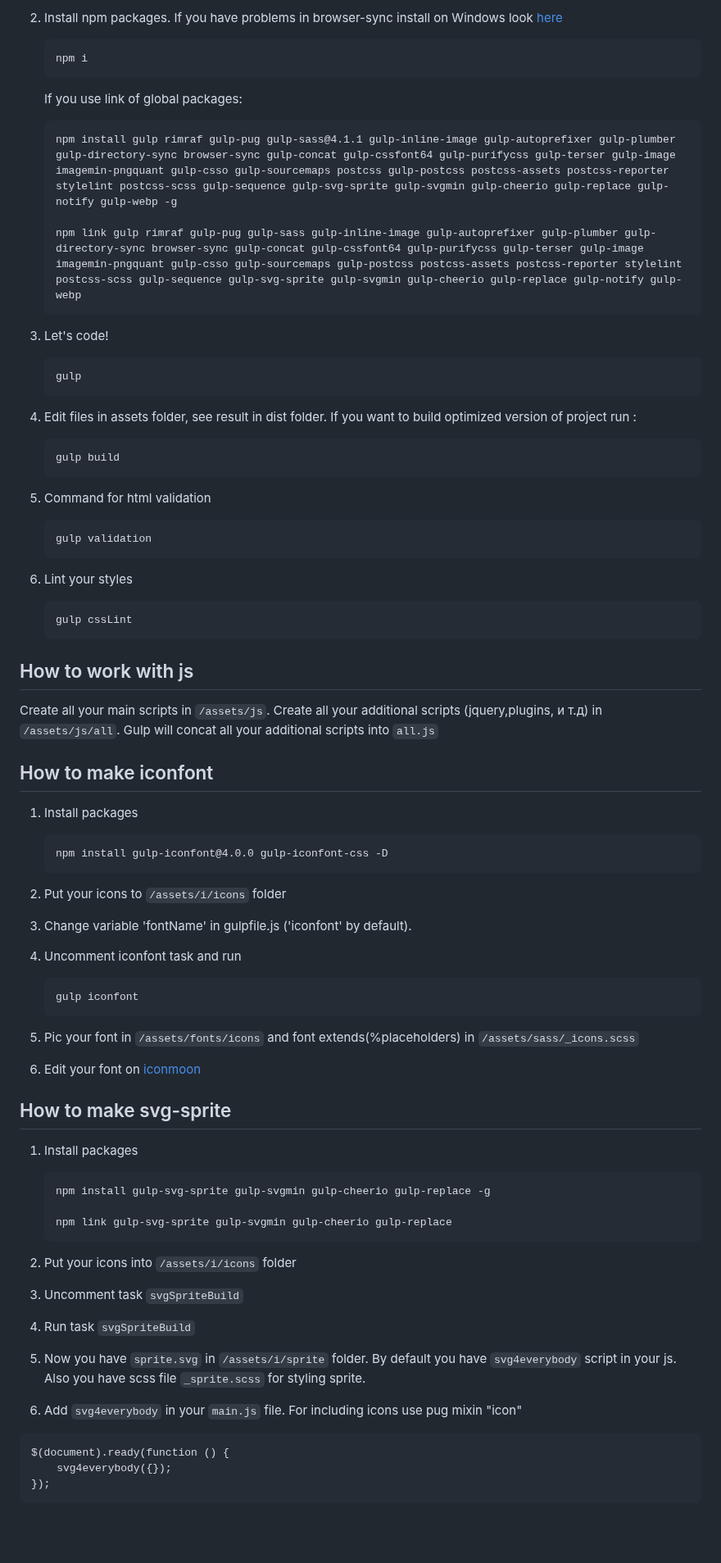
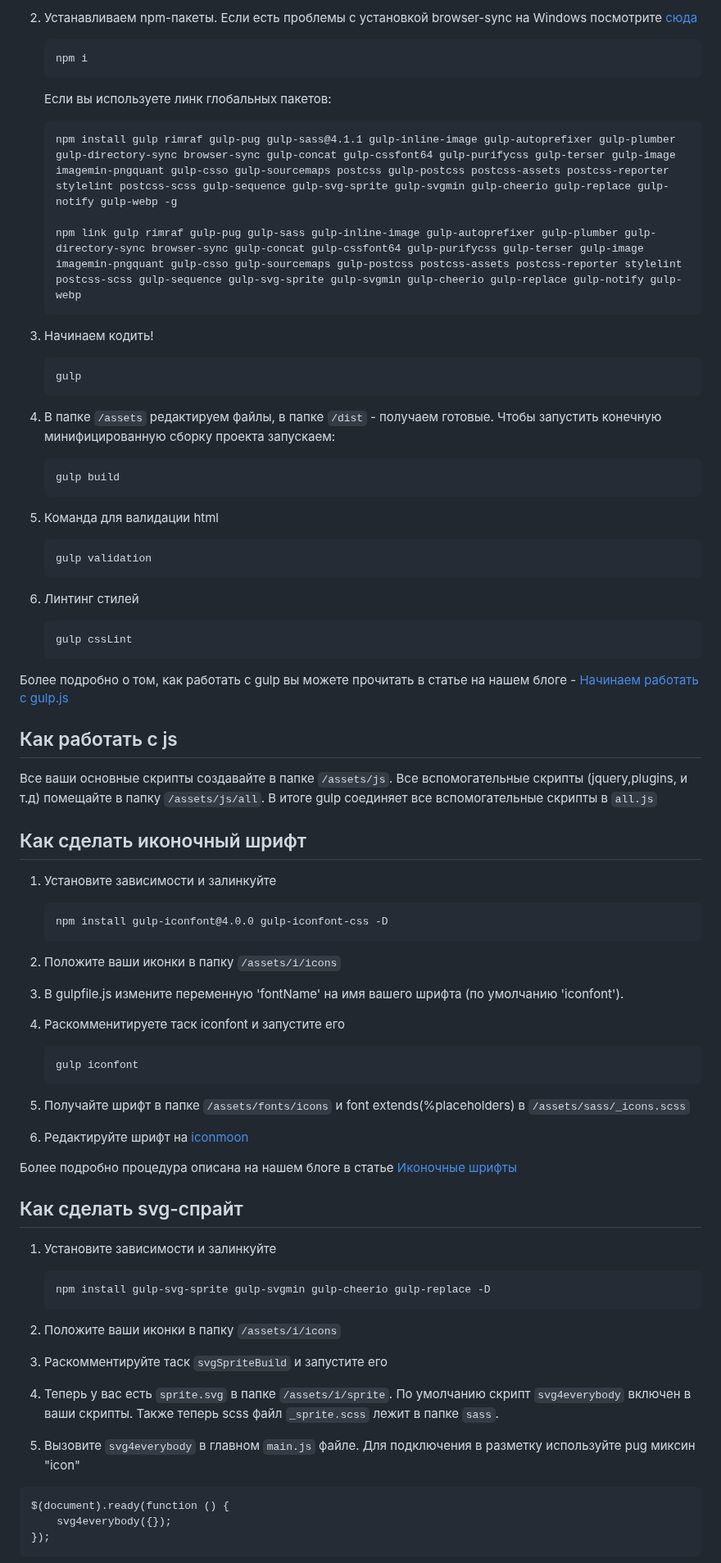
Before and after one commit to KotoFeelGood72/arkada-origin, a Markdown page: README.md, the part around one of its changes. Shown at 82% size. GitHub-like rendering; blank space fills up the shorter version.

Commit message:
Старт проекта

````diff
--- a/README.md
+++ b/README.md
@@ -6,62 +6,64 @@
 
-2.  Install npm packages. If you have problems in browser-sync install on Windows look [here](http://www.browsersync.io/docs/#windows-users)
+2.  Устанавливаем npm-пакеты. Если есть проблемы с установкой browser-sync на Windows посмотрите [сюда](http://www.browsersync.io/docs/#windows-users)
 
         npm i
 
-    If you use link of global packages:
+    Если вы используете линк глобальных пакетов:
 
         npm install gulp rimraf gulp-pug gulp-sass@4.1.1 gulp-inline-image gulp-autoprefixer gulp-plumber gulp-directory-sync browser-sync gulp-concat gulp-cssfont64 gulp-purifycss gulp-terser gulp-image imagemin-pngquant gulp-csso gulp-sourcemaps postcss gulp-postcss postcss-assets postcss-reporter stylelint postcss-scss gulp-sequence gulp-svg-sprite gulp-svgmin gulp-cheerio gulp-replace gulp-notify gulp-webp -g
 
         npm link gulp rimraf gulp-pug gulp-sass gulp-inline-image gulp-autoprefixer gulp-plumber gulp-directory-sync browser-sync gulp-concat gulp-cssfont64 gulp-purifycss gulp-terser gulp-image imagemin-pngquant gulp-csso gulp-sourcemaps gulp-postcss postcss-assets postcss-reporter stylelint postcss-scss gulp-sequence gulp-svg-sprite gulp-svgmin gulp-cheerio gulp-replace gulp-notify gulp-webp
 
-3.  Let's code!
+
+3.  Начинаем кодить!
 
         gulp
 
-4.  Edit files in assets folder, see result in dist folder. If you want to build optimized version of project run :
+4.  В папке `/assets` редактируем файлы, в папке `/dist` - получаем готовые. Чтобы запустить конечную минифицированную сборку проекта запускаем:
 
         gulp build
 
-5.  Command for html validation
+5.  Команда для валидации html
 
         gulp validation
 
-6.  Lint your styles
+6.  Линтинг стилей
 
         gulp cssLint
 
-## How to work with js
+Более подробно о том, как работать с gulp вы можете прочитать в статье на нашем блоге - [Начинаем работать с gulp.js](http://glivera-team.github.io/sass/2016/01/07/gulp.html)
 
-Create all your main scripts in `/assets/js`. Create all your additional scripts (jquery,plugins, и т.д) in `/assets/js/all`. Gulp will concat all your additional scripts into `all.js`
+## Как работать с js
 
-## How to make iconfont
+Все ваши основные скрипты создавайте в папке `/assets/js`. Все вспомогательные скрипты (jquery,plugins, и т.д) помещайте в папку `/assets/js/all`. В итоге gulp соединяет все вспомогательные скрипты в `all.js`
 
-1.  Install packages
+## Как сделать иконочный шрифт
+
+1.  Установите зависимости и залинкуйте
 
         npm install gulp-iconfont@4.0.0 gulp-iconfont-css -D
 
-2.  Put your icons to `/assets/i/icons` folder
-3.  Change variable 'fontName' in gulpfile.js ('iconfont' by default).
-4.  Uncomment iconfont task and run
+2.  Положите ваши иконки в папку `/assets/i/icons`
+3.  В gulpfile.js измените переменную 'fontName' на имя вашего шрифта (по умолчанию 'iconfont').
+4.  Раскомменитируете таск iconfont и запустите его
 
         gulp iconfont
 
-5.  Pic your font in `/assets/fonts/icons` and font extends(%placeholders) in `/assets/sass/_icons.scss`
-6.  Edit your font on [iconmoon](https://icomoon.io)
+5.  Получайте шрифт в папке `/assets/fonts/icons` и font extends(%placeholders) в `/assets/sass/_icons.scss`
+6.  Редактируйте шрифт на [iconmoon](https://icomoon.io)
 
-## How to make svg-sprite
+Более подробно процедура описана на нашем блоге в статье [Иконочные шрифты](http://glivera-team.github.io/svg/2016/01/06/iconfonts.html)
 
-1.  Install packages
+## Как сделать svg-спрайт
 
-        npm install gulp-svg-sprite gulp-svgmin gulp-cheerio gulp-replace -g
+1.  Установите зависимости и залинкуйте
 
-        npm link gulp-svg-sprite gulp-svgmin gulp-cheerio gulp-replace
+        npm install gulp-svg-sprite gulp-svgmin gulp-cheerio gulp-replace -D
 
-2.  Put your icons into `/assets/i/icons` folder
-3.  Uncomment task `svgSpriteBuild`
-4.  Run task `svgSpriteBuild`
-5.  Now you have `sprite.svg` in `/assets/i/sprite` folder. By default you have `svg4everybody` script in your js. Also you have scss file `_sprite.scss` for styling sprite.
-6.  Add `svg4everybody` in your `main.js` file. For including icons use pug mixin "icon"
+2.  Положите ваши иконки в папку `/assets/i/icons`
+3.  Раскомментируйте таск `svgSpriteBuild` и запустите его
+4.  Теперь у вас есть `sprite.svg` в папке `/assets/i/sprite`. По умолчанию скрипт `svg4everybody` включен в ваши скрипты. Также теперь scss файл `_sprite.scss` лежит в папке `sass`.
+5.  Вызовите `svg4everybody` в главном `main.js` файле. Для подключения в разметку используйте pug миксин "icon"
 
 ```
 $(document).ready(function () {
````
Also changed, not shown: other parts of README.md (+11 -17 lines), README-RUS.md (deleted, +0 -98 lines).
